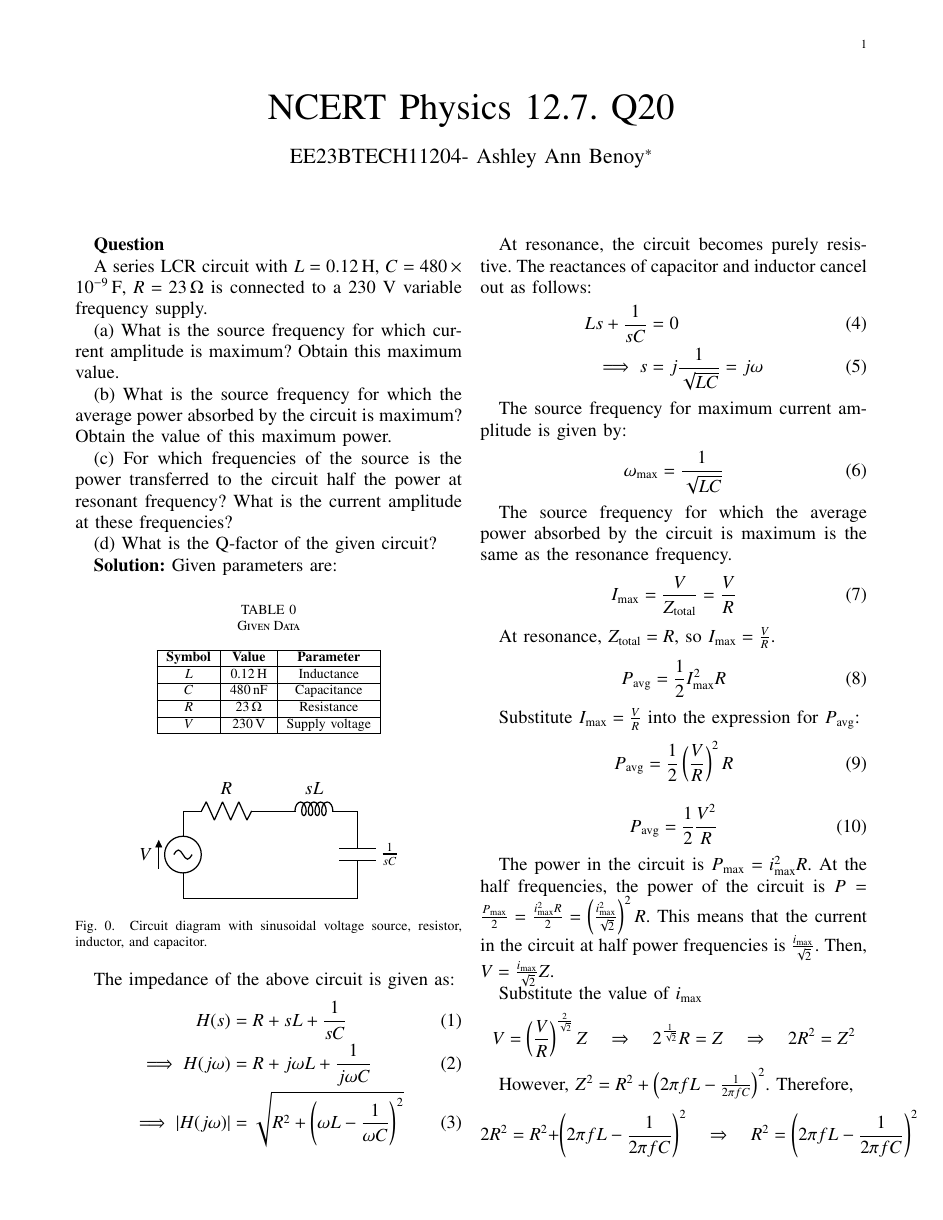
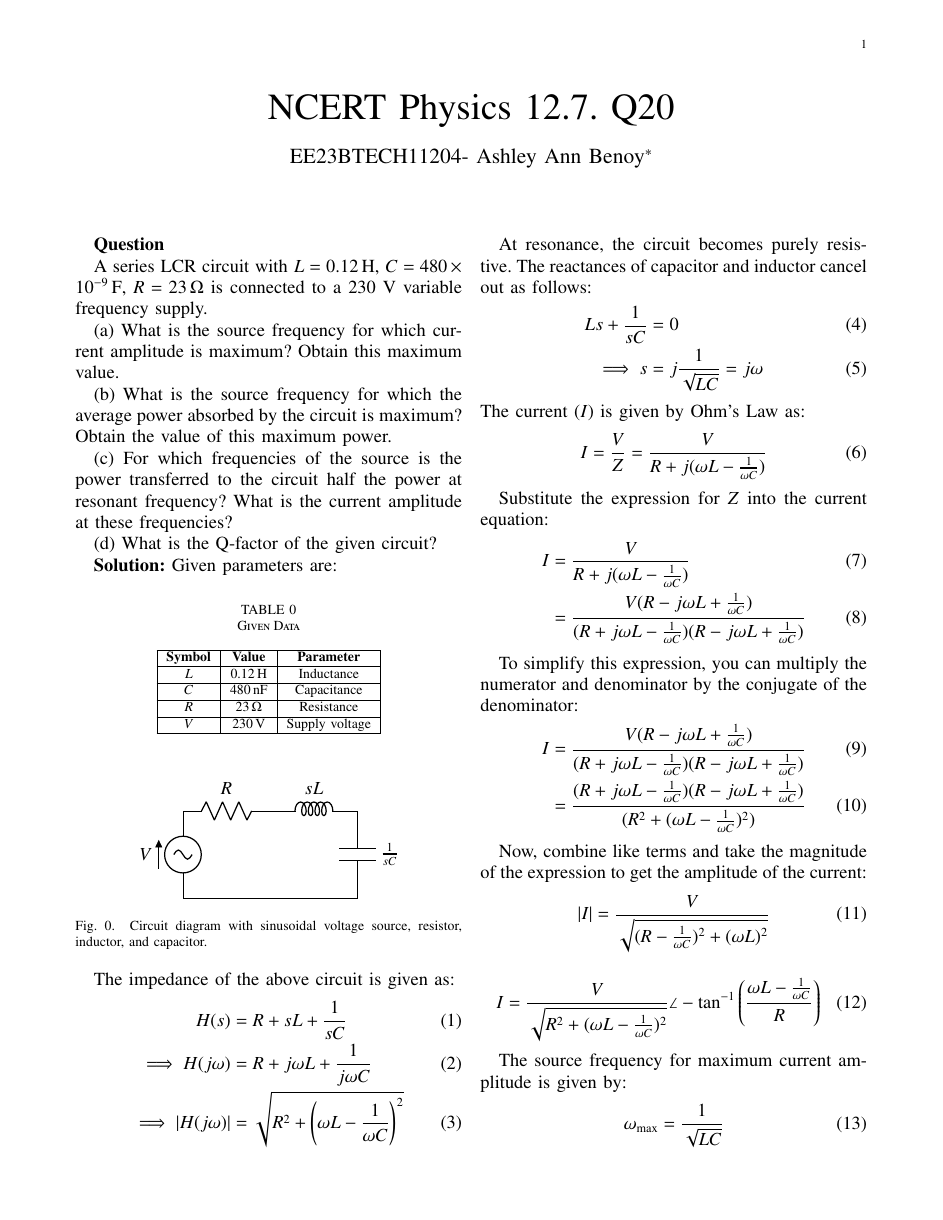
Before and after one commit to Ashley-Ann-Benoy/EE1205, a LaTeX paper (doc.tex): page 1 of 2 before the commit and page 1 of 3 after it. Compiled offline with pdfLaTeX.

Commit message:
Update doc.tex

```diff
--- a/doc.tex
+++ b/doc.tex
@@ -93,38 +93,58 @@ The impedance of the above circuit is given as:
     Ls + \frac{1}{sC} &= 0 \\
     \implies s &= j\frac{1}{\sqrt{LC}} = j\omega
 \end{align}
+The current (\(I\)) is given by Ohm's Law as:
+\begin{align}
+    I &= \frac{V}{Z} = \frac{V}{R + j(\omega L - \frac{1}{\omega C})}
+\end{align}
+
+Substitute the expression for \(Z\) into the current equation:
+\begin{align}
+    I &= \frac{V}{R + j(\omega L - \frac{1}{\omega C})} \\
+    &= \frac{V(R - j\omega L + \frac{1}{\omega C})}{(R + j\omega L - \frac{1}{\omega C})(R - j\omega L + \frac{1}{\omega C})}
+\end{align}
+
+To simplify this expression, you can multiply the numerator and denominator by the conjugate of the denominator:
+\begin{align}
+    I &= \frac{V(R - j\omega L + \frac{1}{\omega C})}{(R + j\omega L - \frac{1}{\omega C})(R - j\omega L + \frac{1}{\omega C})} \\
+    &= \frac{(R + j\omega L - \frac{1}{\omega C})(R - j\omega L + \frac{1}{\omega C})}{(R^2 + (\omega L - \frac{1}{\omega C})^2)}
+\end{align}
+
+Now, combine like terms and take the magnitude of the expression to get the amplitude of the current:
+\begin{align}
+    |I| &= \frac{V}{\sqrt{(R - \frac{1}{\omega C})^2 + (\omega L)^2}}
+\end{align}
+
+\begin{align}
+    I &= \frac{V}{\sqrt{R^2 + (\omega L - \frac{1}{\omega C})^2}} \angle -\tan^{-1}\left(\frac{\omega L - \frac{1}{\omega C}}{R}\right)
+\end{align}
 
 The source frequency for maximum current amplitude is given by:
 \begin{align}
-    \omega_{\text{max}} = \frac{1}{\sqrt{LC}}
-    \label{eq:omega_max}
+    \omega_{\text{max}} &= \frac{1}{\sqrt{LC}}\label{eq:omega_max}
 \end{align}
 
-%partB
+%part B
 The source frequency for which the average power absorbed by the circuit is maximum is the same as the resonance frequency.
 \begin{align}
-    I_{\text{max}} = \frac{V}{Z_{\text{total}}} = \frac{V}{R}
+    I_{\text{max}} &= \frac{V}{Z_{\text{total}}} = \frac{V}{R}
 \end{align}
 
 At resonance, \(Z_{\text{total}} = R\), so \(I_{\text{max}} = \frac{V}{R}\).
 \begin{align}
-    P_{\text{avg}} = \frac{1}{2} I_{\text{max}}^2 R
+    P_{\text{avg}} &= \frac{1}{2} I_{\text{max}}^2 R
 \end{align}
 
 Substitute \(I_{\text{max}} = \frac{V}{R}\) into the expression for \(P_{\text{avg}}\):
 \begin{align}
-    P_{\text{avg}} = \frac{1}{2} \left(\frac{V}{R}\right)^2 R
+    P_{\text{avg}} &= \frac{1}{2} \left(\frac{V}{R}\right)^2 R
 \end{align}
 \begin{align}
-    P_{\text{avg}} = \frac{1}{2} \frac{V^2}{R}
+    P_{\text{avg}} &= \frac{1}{2} \frac{V^2}{R}
     \label{eq:9}
 \end{align}
 
-%partC
-
-
+%part C
 The power in the circuit is $P_{\text{max}} = i_{\text{max}}^2 R$. At the half frequencies, the power of the circuit is $P = \frac{P_{\text{max}}}{2} = \frac{i_{\text{max}}^2 R}{2} = \left(\frac{i_{\text{max}}^2}{\sqrt{2}}\right)^2 R$. This means that the current in the circuit at half power frequencies is $\frac{i_{\text{max}}}{\sqrt{2}}$. Then, $V = \frac{i_{\text{max}}}{\sqrt{2}} Z$.
 
 Substitute the value of $i_{\text{max}}$
-\[
-V = \left(\frac{V}{R}\right)^{\frac{2}{\sqrt{2}}} Z \quad \Rightarrow \quad 2^{\frac{1}{\sqrt{2}}} R = Z \quad \Rightarrow \quad 2R^2 = Z^2
@@ -135 +155,0 @@ However, $Z^2 = R^2 + \left(2\pi f L - \frac{1}{2\pi f C}\right)^2$. Therefore,
-2R^2 = R^2 + \left(2\pi f L - \frac{1}{2\pi f C}\right)^2 \quad \Rightarrow \quad R^2 = \left(2\pi f L - \frac{1}{2\pi f C}\right)^2 \quad
```
Also changed, not shown: doc.tex (69 more changed lines).
